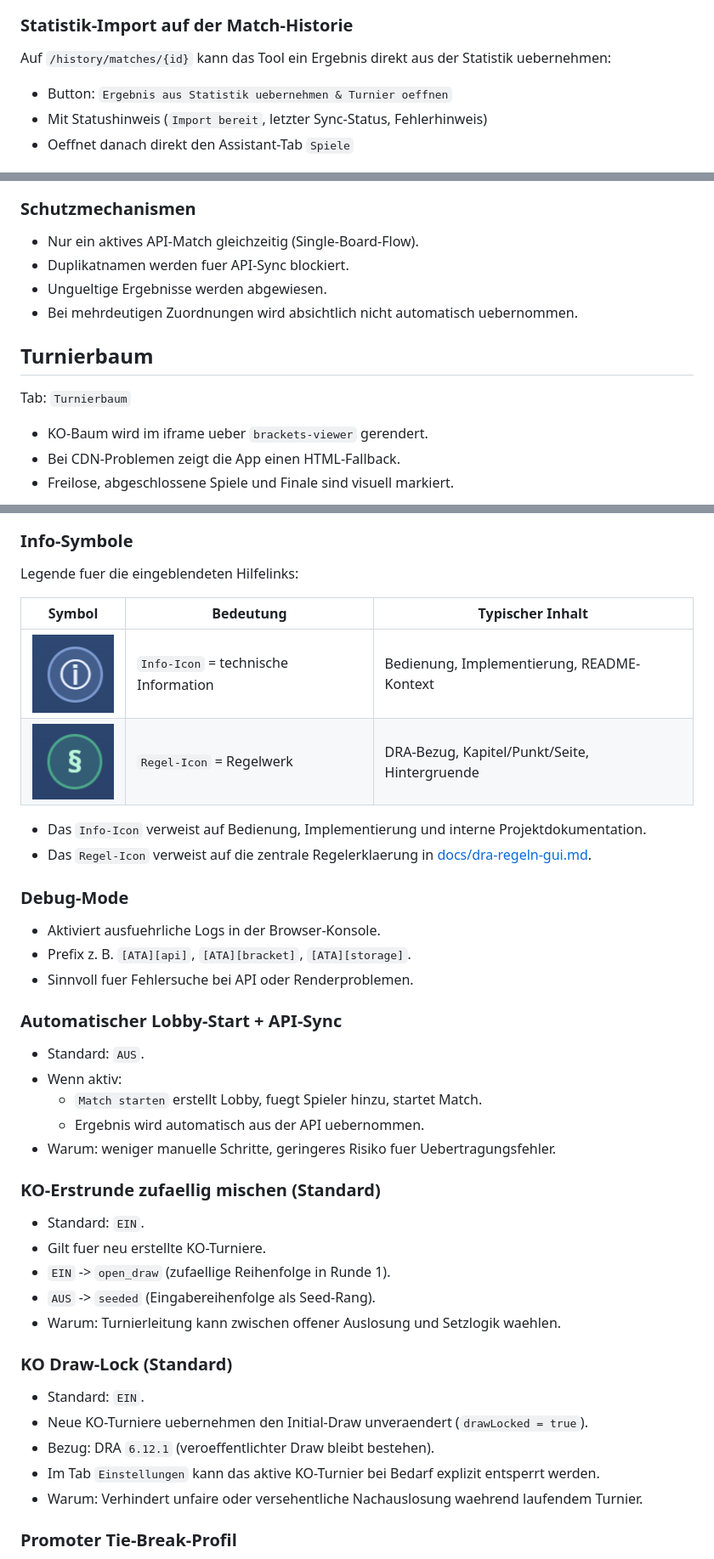
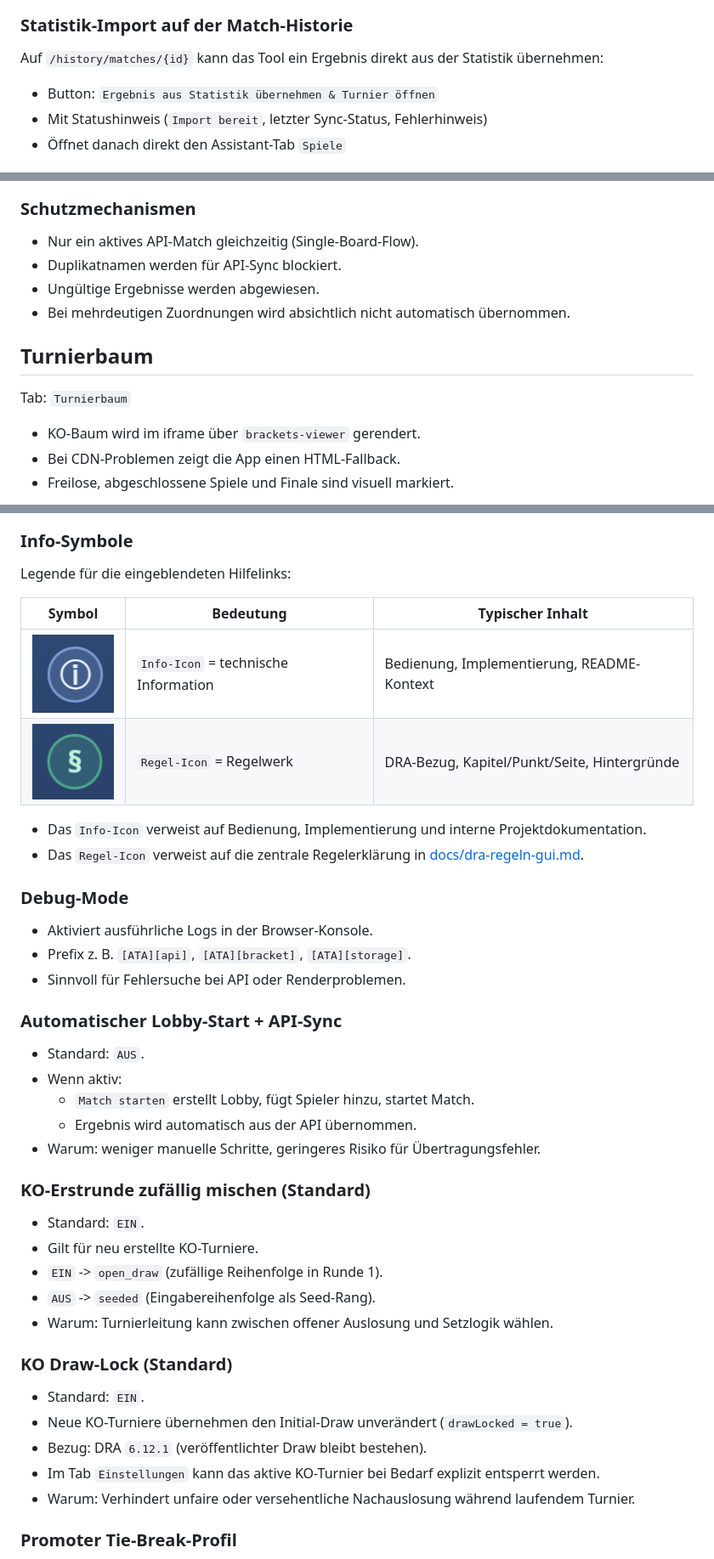
Before and after one commit to thomasasen/autodarts_local_tournament, a Markdown page: README.md, 3 parts joined by grey strips. Shown at 85% size. GitHub-like rendering.

```diff
--- a/README.md
+++ b/README.md
@@ -216,23 +216,23 @@ Wichtige Markierungen:
 ![Spiele nach Finale mit Champion-Markierung](assets/ss_Spiele_Finale.png)
 
 ### Statistik-Import auf der Match-Historie
-Auf `/history/matches/{id}` kann das Tool ein Ergebnis direkt aus der Statistik uebernehmen:
-- Button: `Ergebnis aus Statistik uebernehmen & Turnier oeffnen`
+Auf `/history/matches/{id}` kann das Tool ein Ergebnis direkt aus der Statistik übernehmen:
+- Button: `Ergebnis aus Statistik übernehmen & Turnier öffnen`
 - Mit Statushinweis (`Import bereit`, letzter Sync-Status, Fehlerhinweis)
-- Oeffnet danach direkt den Assistant-Tab `Spiele`
+- Öffnet danach direkt den Assistant-Tab `Spiele`
 
 ![Inline-Matchimport auf der Statistikseite](assets/ss_uebernahme-der-matchdaten_matchimport.png)
 
 ### Schutzmechanismen
 - Nur ein aktives API-Match gleichzeitig (Single-Board-Flow).
-- Duplikatnamen werden fuer API-Sync blockiert.
-- Ungueltige Ergebnisse werden abgewiesen.
-- Bei mehrdeutigen Zuordnungen wird absichtlich nicht automatisch uebernommen.
+- Duplikatnamen werden für API-Sync blockiert.
+- Ungültige Ergebnisse werden abgewiesen.
+- Bei mehrdeutigen Zuordnungen wird absichtlich nicht automatisch übernommen.
 
 ## Turnierbaum
 Tab: `Turnierbaum`
 
-- KO-Baum wird im iframe ueber `brackets-viewer` gerendert.
+- KO-Baum wird im iframe über `brackets-viewer` gerendert.
 - Bei CDN-Problemen zeigt die App einen HTML-Fallback.
 - Freilose, abgeschlossene Spiele und Finale sind visuell markiert.
 
@@ -267,41 +267,41 @@ Tab: `Einstellungen`
 ![Einstellungen und Feature-Flags](assets/ss_Einstellungen.png)
 
 ### Info-Symbole
-Legende fuer die eingeblendeten Hilfelinks:
+Legende für die eingeblendeten Hilfelinks:
 
 | Symbol | Bedeutung | Typischer Inhalt |
 |---|---|---|
 | ![Info-Symbol](assets/ss_info.png) | `Info-Icon` = technische Information | Bedienung, Implementierung, README-Kontext |
-| ![Regel-Symbol](assets/ss_regeln.png) | `Regel-Icon` = Regelwerk | DRA-Bezug, Kapitel/Punkt/Seite, Hintergruende |
+| ![Regel-Symbol](assets/ss_regeln.png) | `Regel-Icon` = Regelwerk | DRA-Bezug, Kapitel/Punkt/Seite, Hintergründe |
 
 - Das `Info-Icon` verweist auf Bedienung, Implementierung und interne Projektdokumentation.
-- Das `Regel-Icon` verweist auf die zentrale Regelerklaerung in [docs/dra-regeln-gui.md](docs/dra-regeln-gui.md).
+- Das `Regel-Icon` verweist auf die zentrale Regelerklärung in [docs/dra-regeln-gui.md](docs/dra-regeln-gui.md).
 
 ### Debug-Mode
-- Aktiviert ausfuehrliche Logs in der Browser-Konsole.
+- Aktiviert ausführliche Logs in der Browser-Konsole.
 - Prefix z. B. `[ATA][api]`, `[ATA][bracket]`, `[ATA][storage]`.
-- Sinnvoll fuer Fehlersuche bei API oder Renderproblemen.
+- Sinnvoll für Fehlersuche bei API oder Renderproblemen.
 
 ### Automatischer Lobby-Start + API-Sync
 - Standard: `AUS`.
 - Wenn aktiv:
-  - `Match starten` erstellt Lobby, fuegt Spieler hinzu, startet Match.
-  - Ergebnis wird automatisch aus der API uebernommen.
-- Warum: weniger manuelle Schritte, geringeres Risiko fuer Uebertragungsfehler.
+  - `Match starten` erstellt Lobby, fügt Spieler hinzu, startet Match.
+  - Ergebnis wird automatisch aus der API übernommen.
+- Warum: weniger manuelle Schritte, geringeres Risiko für Übertragungsfehler.
 
-### KO-Erstrunde zufaellig mischen (Standard)
+### KO-Erstrunde zufällig mischen (Standard)
 - Standard: `EIN`.
-- Gilt fuer neu erstellte KO-Turniere.
-- `EIN` -> `open_draw` (zufaellige Reihenfolge in Runde 1).
+- Gilt für neu erstellte KO-Turniere.
+- `EIN` -> `open_draw` (zufällige Reihenfolge in Runde 1).
 - `AUS` -> `seeded` (Eingabereihenfolge als Seed-Rang).
-- Warum: Turnierleitung kann zwischen offener Auslosung und Setzlogik waehlen.
+- Warum: Turnierleitung kann zwischen offener Auslosung und Setzlogik wählen.
 
 ### KO Draw-Lock (Standard)
 - Standard: `EIN`.
-- Neue KO-Turniere uebernehmen den Initial-Draw unveraendert (`drawLocked = true`).
-- Bezug: DRA `6.12.1` (veroeffentlichter Draw bleibt bestehen).
+- Neue KO-Turniere übernehmen den Initial-Draw unverändert (`drawLocked = true`).
+- Bezug: DRA `6.12.1` (veröffentlichter Draw bleibt bestehen).
 - Im Tab `Einstellungen` kann das aktive KO-Turnier bei Bedarf explizit entsperrt werden.
-- Warum: Verhindert unfaire oder versehentliche Nachauslosung waehrend laufendem Turnier.
+- Warum: Verhindert unfaire oder versehentliche Nachauslosung während laufendem Turnier.
 
 ### Promoter Tie-Break-Profil
 - `Promoter H2H + Mini-Tabelle` (empfohlen):
```
Also changed, not shown: other parts of README.md (+58 -58 lines), docs/dra-regeln-gui.md (+41 -41 lines).
